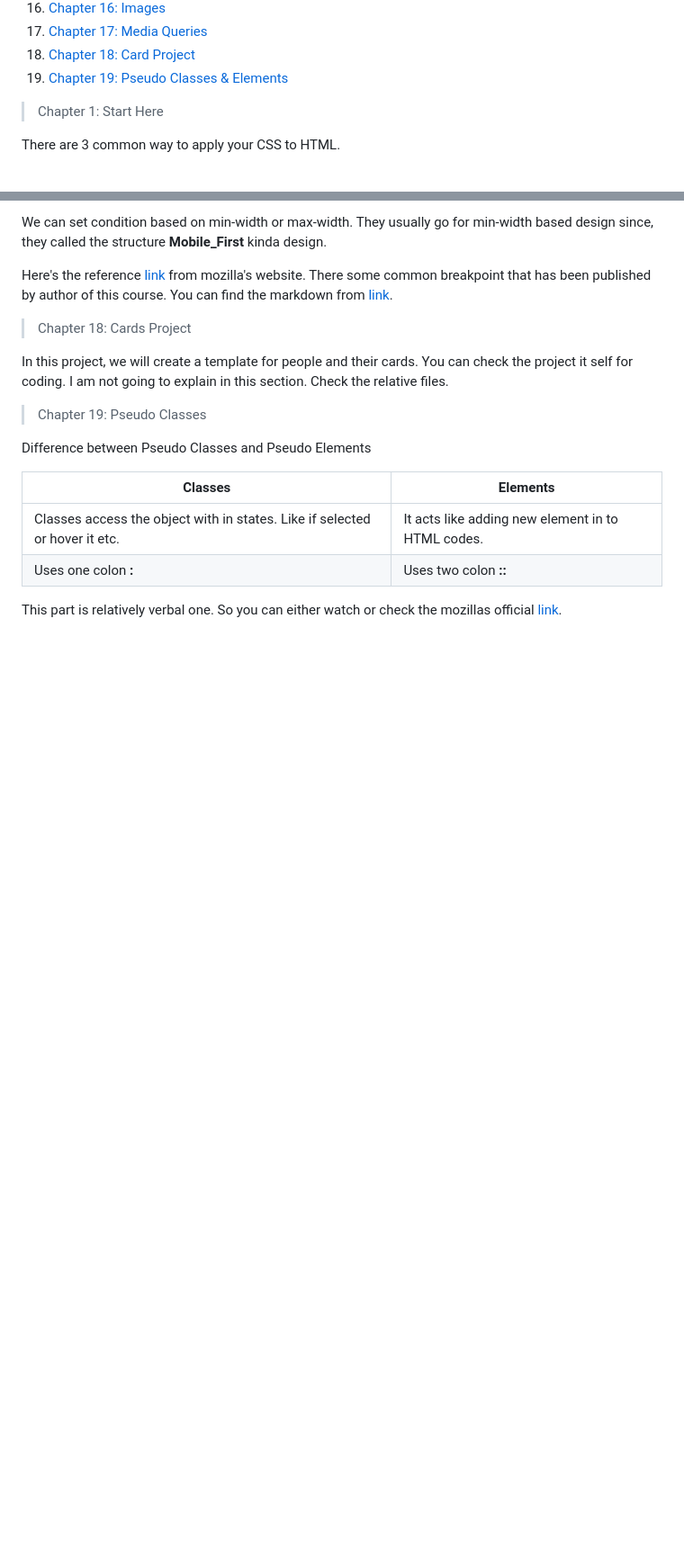
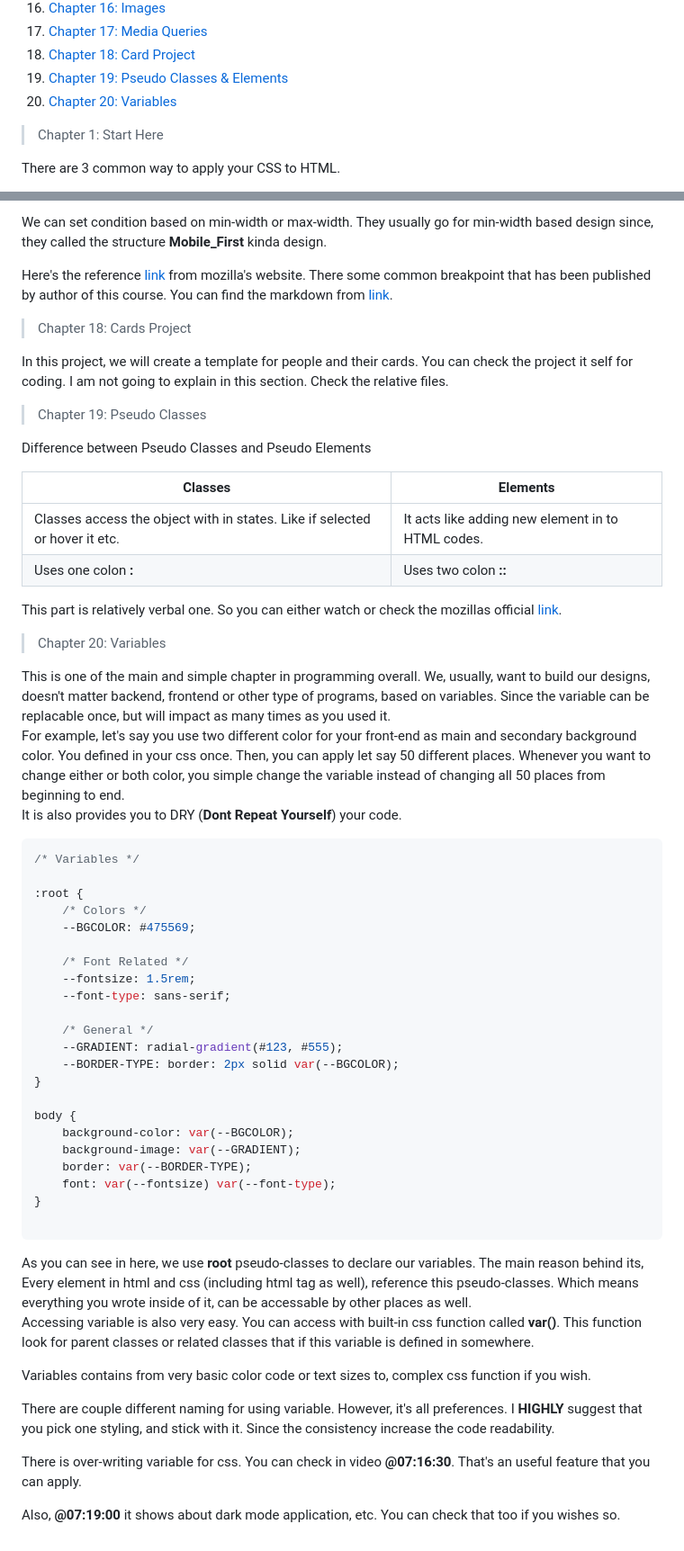
Before and after one commit to serkankas/HTML_CSS_Notes, a Markdown page: README.md, 2 parts joined by grey strips. Shown: that part at 90% size. GitHub-like rendering; blank space fills up the shorter version.

Commit message:
Chapter 20, variables has been implemented.

````diff
--- a/README.md
+++ b/README.md
@@ -38,6 +38,7 @@ Then, Let's dive into the course and the chapters.
 1. [Chapter 17: Media Queries](#chapter17)
 1. [Chapter 18: Card Project](#chapter18)
 1. [Chapter 19: Pseudo Classes & Elements](#chapter19)
+1. [Chapter 20: Variables](#chapter20)
 
 <section id="chapter1"></section>
 
@@ -488,3 +489,47 @@ Difference between Pseudo Classes and Pseudo Elements
 | Uses one colon __:__ | Uses two colon __::__
 
 This part is relatively verbal one. So you can either watch or check the mozillas official [link](https://developer.mozilla.org/en-US/docs/Learn/CSS/Building_blocks/Selectors/Pseudo-classes_and_pseudo-elements).
+
+<section id="#chapter20"></section>
+
+> Chapter 20: Variables
+
+This is one of the main and simple chapter in programming overall. We, usually, want to build our designs, doesn't matter backend, frontend or other type of programs, based on variables. Since the variable can be replacable once, but will impact as many times as you used it.<br>
+For example, let's say you use two different color for your front-end as main and secondary background color. You defined in your css once. Then, you can apply let say 50 different places. Whenever you want to change either or both color, you simple change the variable instead of changing all 50 places from beginning to end.<br>
+It is also provides you to DRY (__Dont Repeat Yourself__) your code.
+
+```css
+/* Variables */
+
+:root {
+    /* Colors */
+    --BGCOLOR: #475569;
+
+    /* Font Related */
+    --fontsize: 1.5rem;
+    --font-type: sans-serif;
+
+    /* General */
+    --GRADIENT: radial-gradient(#123, #555);
+    --BORDER-TYPE: border: 2px solid var(--BGCOLOR);
+}
+
+body {
+    background-color: var(--BGCOLOR);
+    background-image: var(--GRADIENT);
+    border: var(--BORDER-TYPE);
+    font: var(--fontsize) var(--font-type);
+}
+
+```
+
+As you can see in here, we use __root__ pseudo-classes to declare our variables. The main reason behind its, Every element in html and css (including html tag as well), reference this pseudo-classes. Which means everything you wrote inside of it, can be accessable by other places as well.<br>
+Accessing variable is also very easy. You can access with built-in css function called __var()__. This function look for parent classes or related classes that if this variable is defined in somewhere.
+
+Variables contains from very basic color code or text sizes to, complex css function if you wish.
+
+There are couple different naming for using variable. However, it's all preferences. I __HIGHLY__ suggest that you pick one styling, and stick with it. Since the consistency increase the code readability.
+
+There is over-writing variable for css. You can check in video __@07:16:30__. That's an useful feature that you can apply.
+
+Also, __@07:19:00__ it shows about dark mode application, etc. You can check that too if you wishes so.
````
